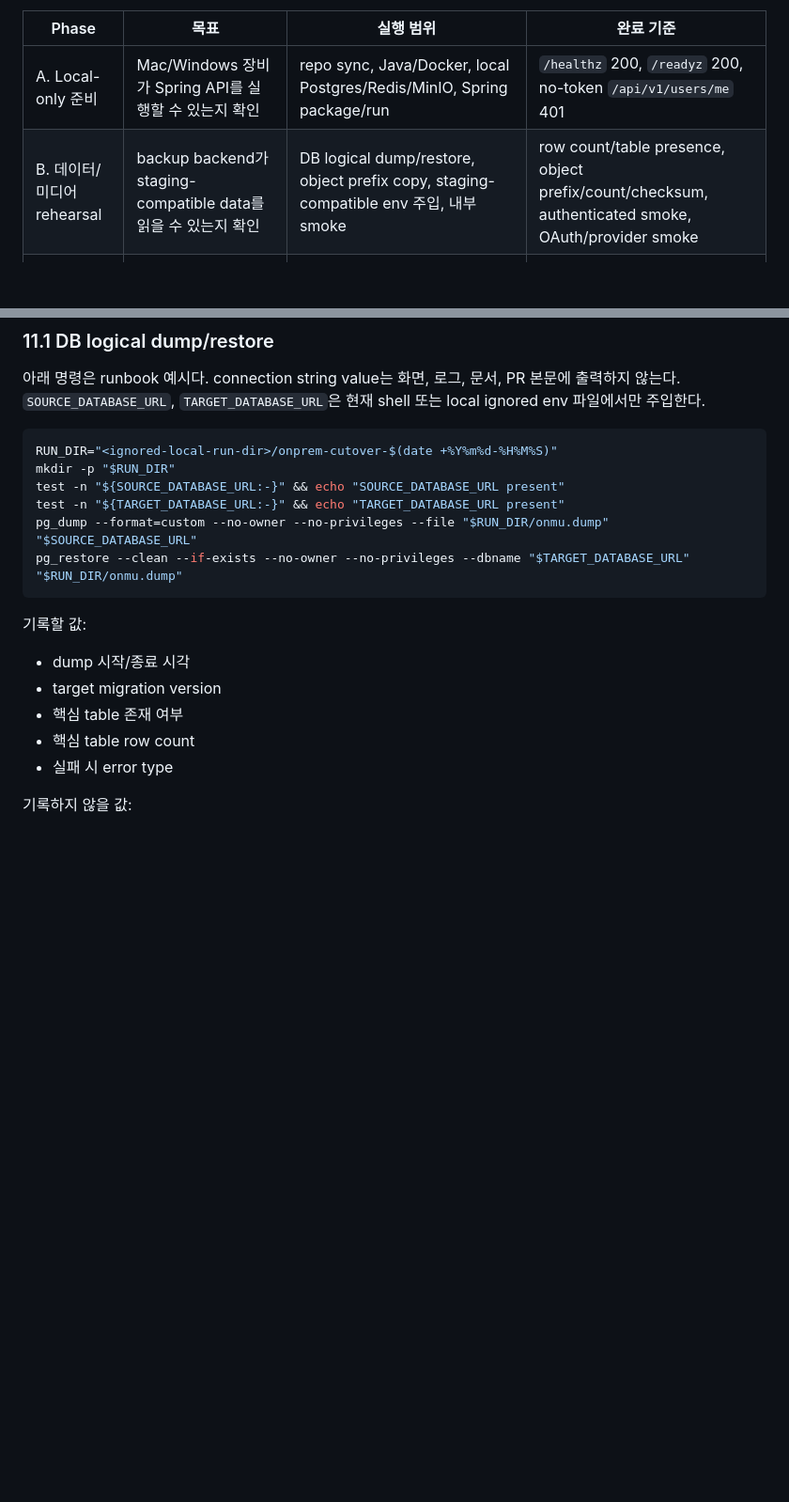
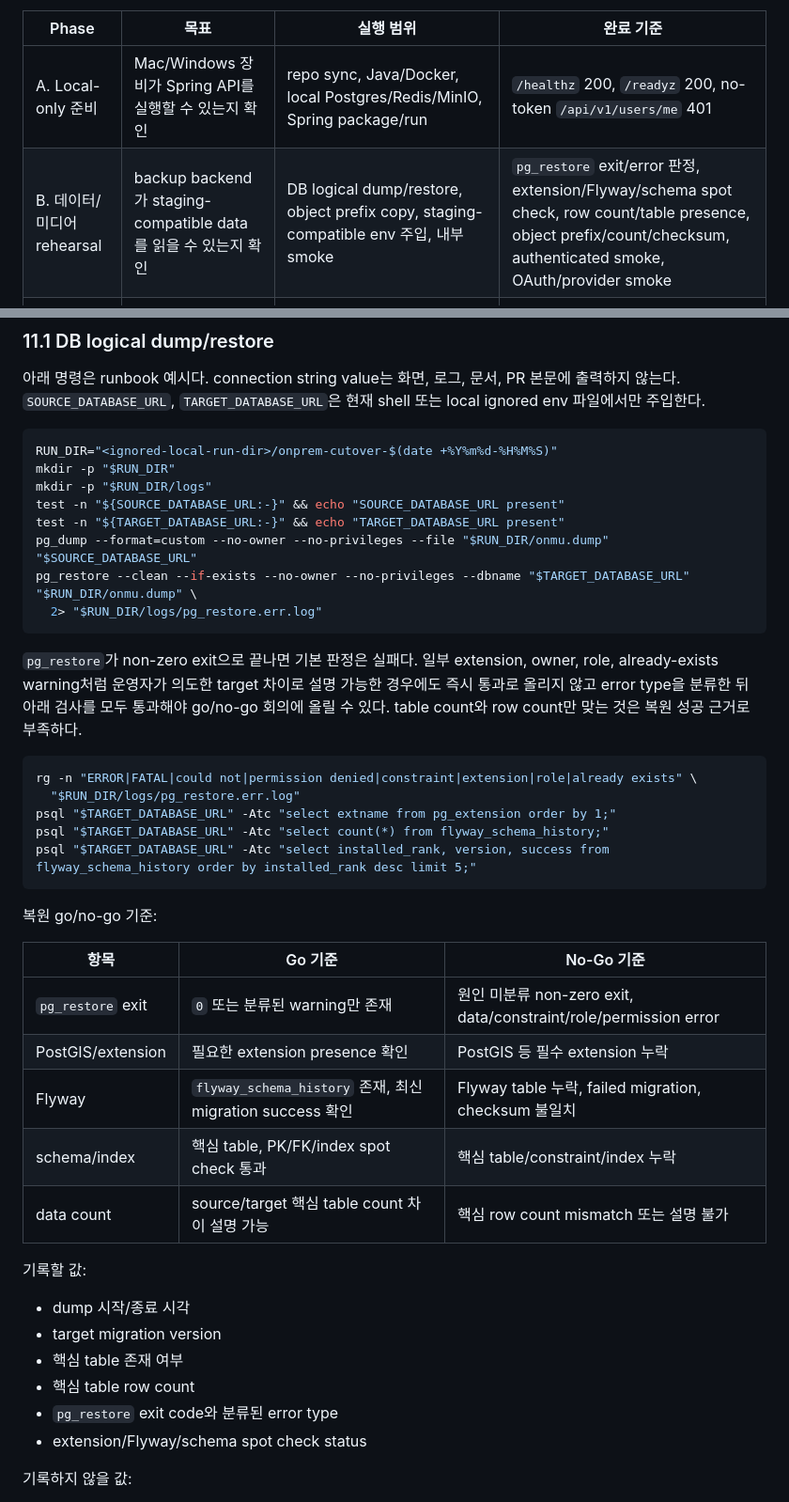
Before and after one commit to Onieum/ONMU, a Markdown page: docs/operations/onprem-backup-backend-runbook.md, 2 parts joined by grey strips. Shown at 94% size. Drawn GitHub-style; blank space fills up the shorter version.

Commit message:
docs(ops): tighten backup restore go-no-go criteria

````diff
--- a/docs/operations/onprem-backup-backend-runbook.md
+++ b/docs/operations/onprem-backup-backend-runbook.md
@@ -265,7 +265,7 @@ curl -i http://127.0.0.1:8080/api/v1/users/me
 | Phase | 목표 | 실행 범위 | 완료 기준 |
 | --- | --- | --- | --- |
 | A. Local-only 준비 | Mac/Windows 장비가 Spring API를 실행할 수 있는지 확인 | repo sync, Java/Docker, local Postgres/Redis/MinIO, Spring package/run | `/healthz` 200, `/readyz` 200, no-token `/api/v1/users/me` 401 |
-| B. 데이터/미디어 rehearsal | backup backend가 staging-compatible data를 읽을 수 있는지 확인 | DB logical dump/restore, object prefix copy, staging-compatible env 주입, 내부 smoke | row count/table presence, object prefix/count/checksum, authenticated smoke, OAuth/provider smoke |
+| B. 데이터/미디어 rehearsal | backup backend가 staging-compatible data를 읽을 수 있는지 확인 | DB logical dump/restore, object prefix copy, staging-compatible env 주입, 내부 smoke | `pg_restore` exit/error 판정, extension/Flyway/schema spot check, row count/table presence, object prefix/count/checksum, authenticated smoke, OAuth/provider smoke |
 | C. 공개 route cutover | `staging-api` 대체 경로로 단기 운영 | backup API 공개 route, DNS/tunnel/provider callback 정렬, smoke, 모니터링 | route smoke 통과, mobile smoke 통과, rollback point 보존 |
 | D. 지도/외부 의존성 분리 | Azure Front Door/Blob이 없어도 지도 화면이 열리는지 확인 | tile manifest/style/PMTiles copy, tile gateway/public route, mobile tile define, provider env preflight | manifest/style 200, PMTiles Range 206, map-points/place-search/route status, provider availability 기록 |
 | E. Key Vault down preseed | Key Vault도 사용할 수 없을 때 backup runtime이 필요한 secret을 로컬에서 읽는지 확인 | 장애 전 local ignored env 사전 적재, wrapper/launchd 또는 PowerShell env injection, local DB/MinIO/tile/provider smoke | secret presence no missing, `/readyz` 200, provider availability, place-search/map-points/live route smoke |
@@ -283,11 +283,33 @@ Phase B에서는 단일 writer 원칙을 먼저 정한다. source Azure staging
 ```bash
 RUN_DIR="<ignored-local-run-dir>/onprem-cutover-$(date +%Y%m%d-%H%M%S)"
 mkdir -p "$RUN_DIR"
+mkdir -p "$RUN_DIR/logs"
 test -n "${SOURCE_DATABASE_URL:-}" && echo "SOURCE_DATABASE_URL present"
 test -n "${TARGET_DATABASE_URL:-}" && echo "TARGET_DATABASE_URL present"
 pg_dump --format=custom --no-owner --no-privileges --file "$RUN_DIR/onmu.dump" "$SOURCE_DATABASE_URL"
-pg_restore --clean --if-exists --no-owner --no-privileges --dbname "$TARGET_DATABASE_URL" "$RUN_DIR/onmu.dump"
+pg_restore --clean --if-exists --no-owner --no-privileges --dbname "$TARGET_DATABASE_URL" "$RUN_DIR/onmu.dump" \
+  2> "$RUN_DIR/logs/pg_restore.err.log"
 ```
+
+`pg_restore`가 non-zero exit으로 끝나면 기본 판정은 실패다. 일부 extension, owner, role, already-exists warning처럼 운영자가 의도한 target 차이로 설명 가능한 경우에도 즉시 통과로 올리지 않고 error type을 분류한 뒤 아래 검사를 모두 통과해야 go/no-go 회의에 올릴 수 있다. table count와 row count만 맞는 것은 복원 성공 근거로 부족하다.
+
+```bash
+rg -n "ERROR|FATAL|could not|permission denied|constraint|extension|role|already exists" \
+  "$RUN_DIR/logs/pg_restore.err.log"
+psql "$TARGET_DATABASE_URL" -Atc "select extname from pg_extension order by 1;"
+psql "$TARGET_DATABASE_URL" -Atc "select count(*) from flyway_schema_history;"
+psql "$TARGET_DATABASE_URL" -Atc "select installed_rank, version, success from flyway_schema_history order by installed_rank desc limit 5;"
+```
+
+복원 go/no-go 기준:
+
+| 항목 | Go 기준 | No-Go 기준 |
+| --- | --- | --- |
+| `pg_restore` exit | `0` 또는 분류된 warning만 존재 | 원인 미분류 non-zero exit, data/constraint/role/permission error |
+| PostGIS/extension | 필요한 extension presence 확인 | PostGIS 등 필수 extension 누락 |
+| Flyway | `flyway_schema_history` 존재, 최신 migration success 확인 | Flyway table 누락, failed migration, checksum 불일치 |
+| schema/index | 핵심 table, PK/FK/index spot check 통과 | 핵심 table/constraint/index 누락 |
+| data count | source/target 핵심 table count 차이 설명 가능 | 핵심 row count mismatch 또는 설명 불가 |
 
 기록할 값:
 
@@ -295,7 +317,8 @@ pg_restore --clean --if-exists --no-owner --no-privileges --dbname "$TARGET_DATA
 - target migration version
 - 핵심 table 존재 여부
 - 핵심 table row count
-- 실패 시 error type
+- `pg_restore` exit code와 분류된 error type
+- extension/Flyway/schema spot check status
 
 기록하지 않을 값:
 
````
Also changed, not shown: docs/operations/azure-data-migration-runbook.md (+17 -0 lines).
